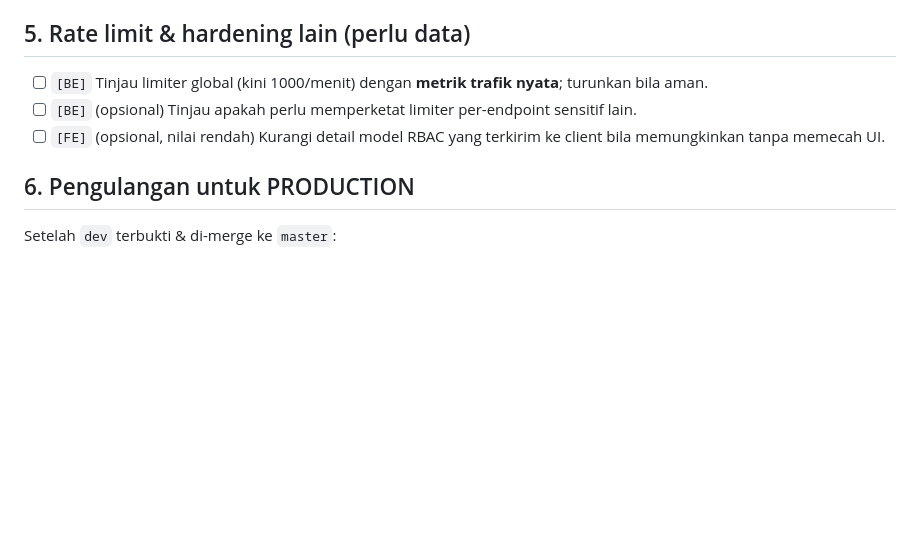
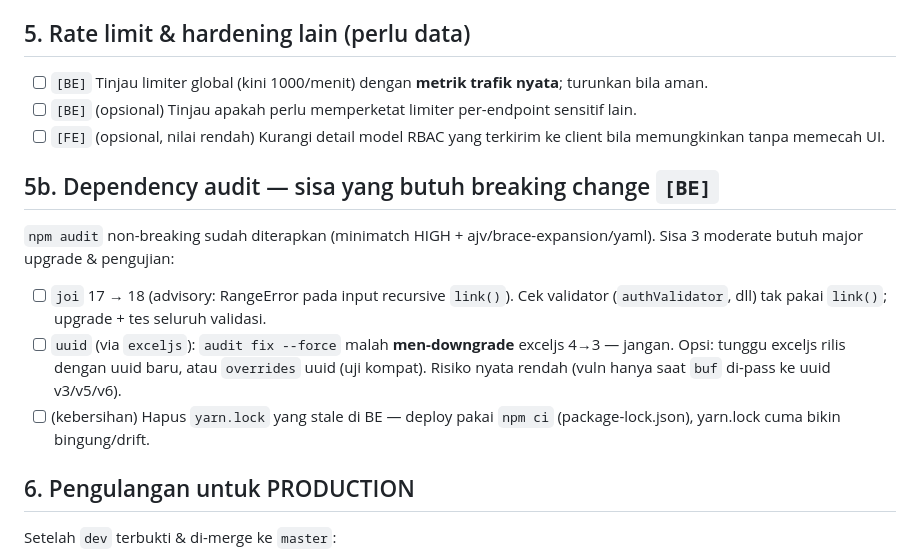
Before and after one commit to FauzanParanditha/backend-node-project, a Markdown page: docs/SECURITY-NEXT-STEPS.md, the part around the change. GitHub-like rendering; blank space fills up the shorter version.

Commit message:
docs: track remaining dependency-audit items (joi@18, uuid/exceljs)
Co-Authored-By: Claude Opus 4.8 (1M context) <noreply@anthropic.com>

```diff
--- a/docs/SECURITY-NEXT-STEPS.md
+++ b/docs/SECURITY-NEXT-STEPS.md
@@ -50,6 +50,13 @@ Integrator eksternal butuh referensi endpoint **klien saja** (tanpa admin/intern
 - [ ] `[BE]` (opsional) Tinjau apakah perlu memperketat limiter per-endpoint sensitif lain.
 - [ ] `[FE]` (opsional, nilai rendah) Kurangi detail model RBAC yang terkirim ke client bila memungkinkan tanpa memecah UI.
 
+## 5b. Dependency audit — sisa yang butuh breaking change `[BE]`
+`npm audit` non-breaking sudah diterapkan (minimatch HIGH + ajv/brace-expansion/yaml).
+Sisa 3 moderate butuh major upgrade & pengujian:
+- [ ] `joi` 17 → 18 (advisory: RangeError pada input recursive `link()`). Cek validator (`authValidator`, dll) tak pakai `link()`; upgrade + tes seluruh validasi.
+- [ ] `uuid` (via `exceljs`): `audit fix --force` malah **men-downgrade** exceljs 4→3 — jangan. Opsi: tunggu exceljs rilis dengan uuid baru, atau `overrides` uuid (uji kompat). Risiko nyata rendah (vuln hanya saat `buf` di-pass ke uuid v3/v5/v6).
+- [ ] (kebersihan) Hapus `yarn.lock` yang stale di BE — deploy pakai `npm ci` (package-lock.json), yarn.lock cuma bikin bingung/drift.
+
 ## 6. Pengulangan untuk PRODUCTION
 Setelah `dev` terbukti & di-merge ke `master`:
 - [ ] `[OPS]` Ulangi seluruh `DEPLOY-SECURITY.md` untuk prod dengan **kunci & COOKIE_DOMAIN prod sendiri** (jangan pakai nilai dev).
```
